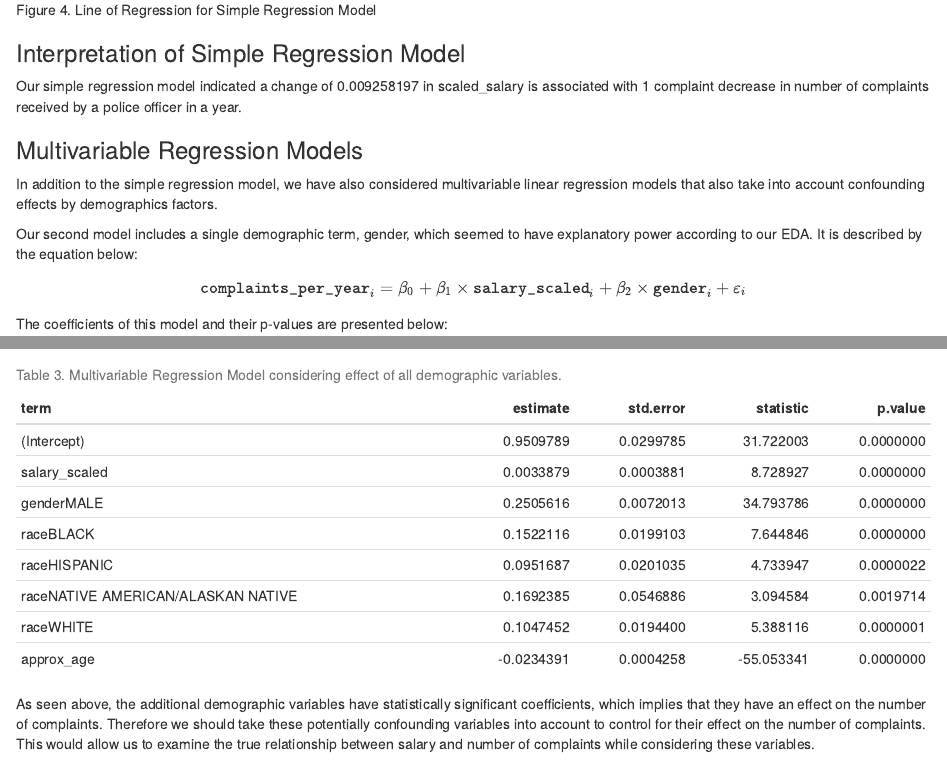
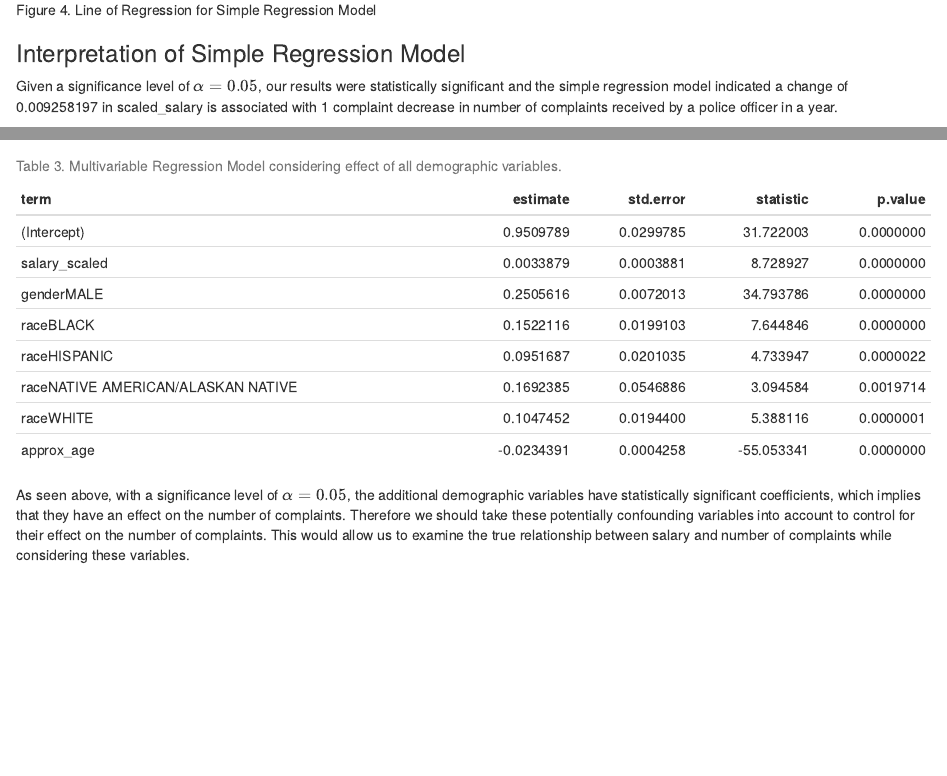
Before and after one commit to micahkwok/Group15, an R Markdown document (doc/chicago_police_report.Rmd): the page in a window 1100 px wide, from 5300 px down, and a second part further down, joined at a grey line. The pictures show the output file doc/chicago_police_report.html that the author committed with the source, opened offline.

Commit message:
Added alpha signficance

````diff
--- a/doc/chicago_police_report.Rmd
+++ b/doc/chicago_police_report.Rmd
@@ -84,7 +84,7 @@ knitr::include_graphics('../results/salary_reg.png')
 
 ### Interpretation of Simple Regression Model
 
-Our simple regression model indicated a change of 0.009258197 in scaled_salary is associated with 1 complaint decrease in number of complaints received by a police officer in a year.
+Given a significance level of $\alpha = 0.05$, our results were statistically significant and the simple regression model indicated a change of 0.009258197 in scaled_salary is associated with 1 complaint decrease in number of complaints received by a police officer in a year.
 
 ### Multivariable Regression Models
 
@@ -110,7 +110,7 @@ The coefficients of this model and their p-values are presented below:
 knitr::kable(readRDS('../results/salary_demographics_reg.rds'), caption = "Table 3. Multivariable Regression Model considering effect of all demographic variables.")
 ```
 
-As seen above, the additional demographic variables have statistically significant coefficients, which implies that they have an effect on the number of complaints. Therefore we should take these potentially confounding variables into account to control for their effect on the number of complaints. This would allow us to examine the true relationship between salary and number of complaints while considering these variables.
+As seen above, with a significance level of $\alpha = 0.05$, the additional demographic variables have statistically significant coefficients, which implies that they have an effect on the number of complaints. Therefore we should take these potentially confounding variables into account to control for their effect on the number of complaints. This would allow us to examine the true relationship between salary and number of complaints while considering these variables.
 
 ## Limitations
 We acknowledge that our data does not fit all the assumptions of linear regression, therefore, we add advise to interpret the results of our analysis with caution. The assumption of independence is likely not met as individual officers may appear in more than one year. Additionally, it appears that the assumption of linearity is also violated based on Figure 4.
````
Also changed, not shown: doc/chicago_police_report.html.
